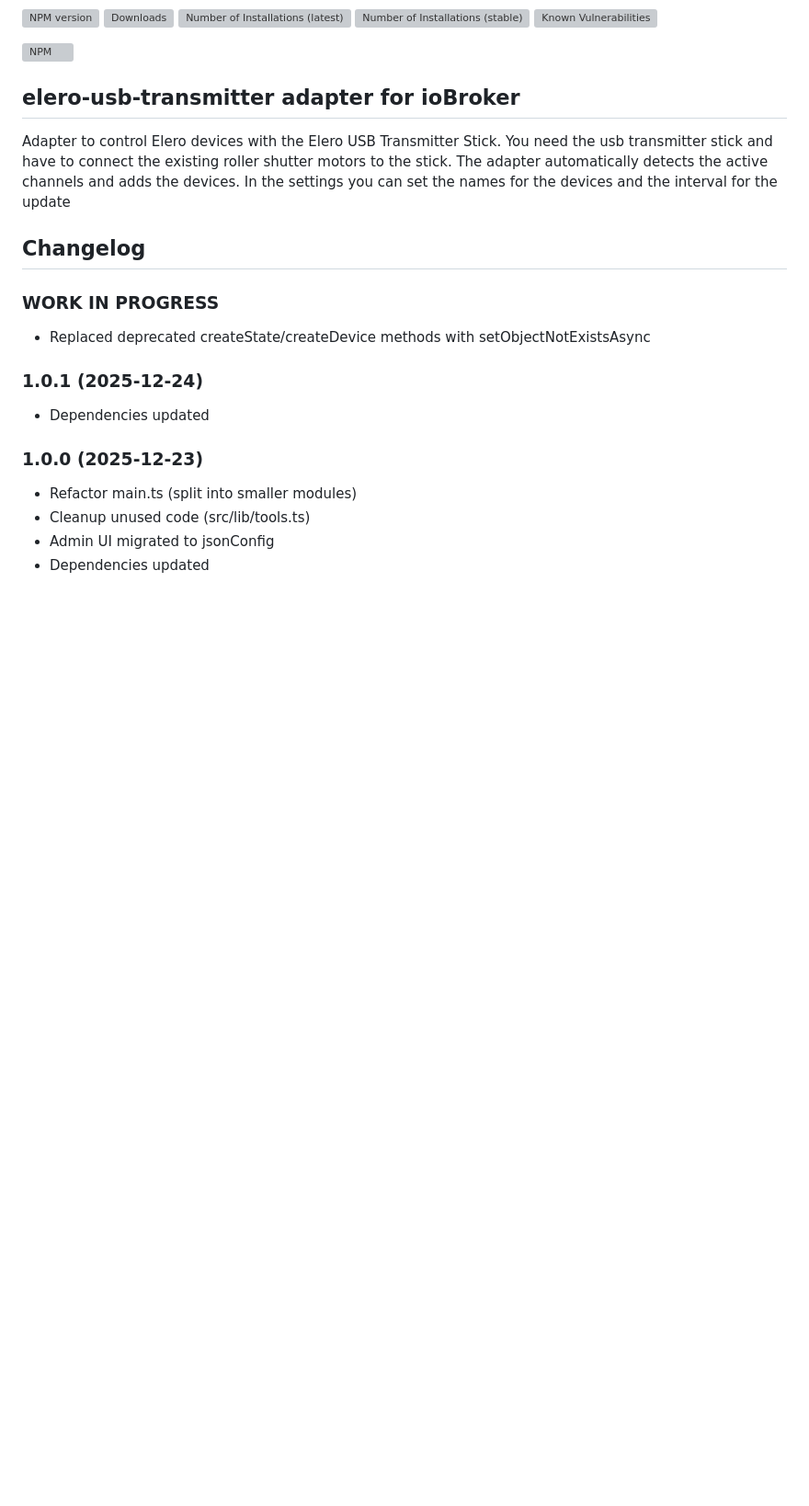
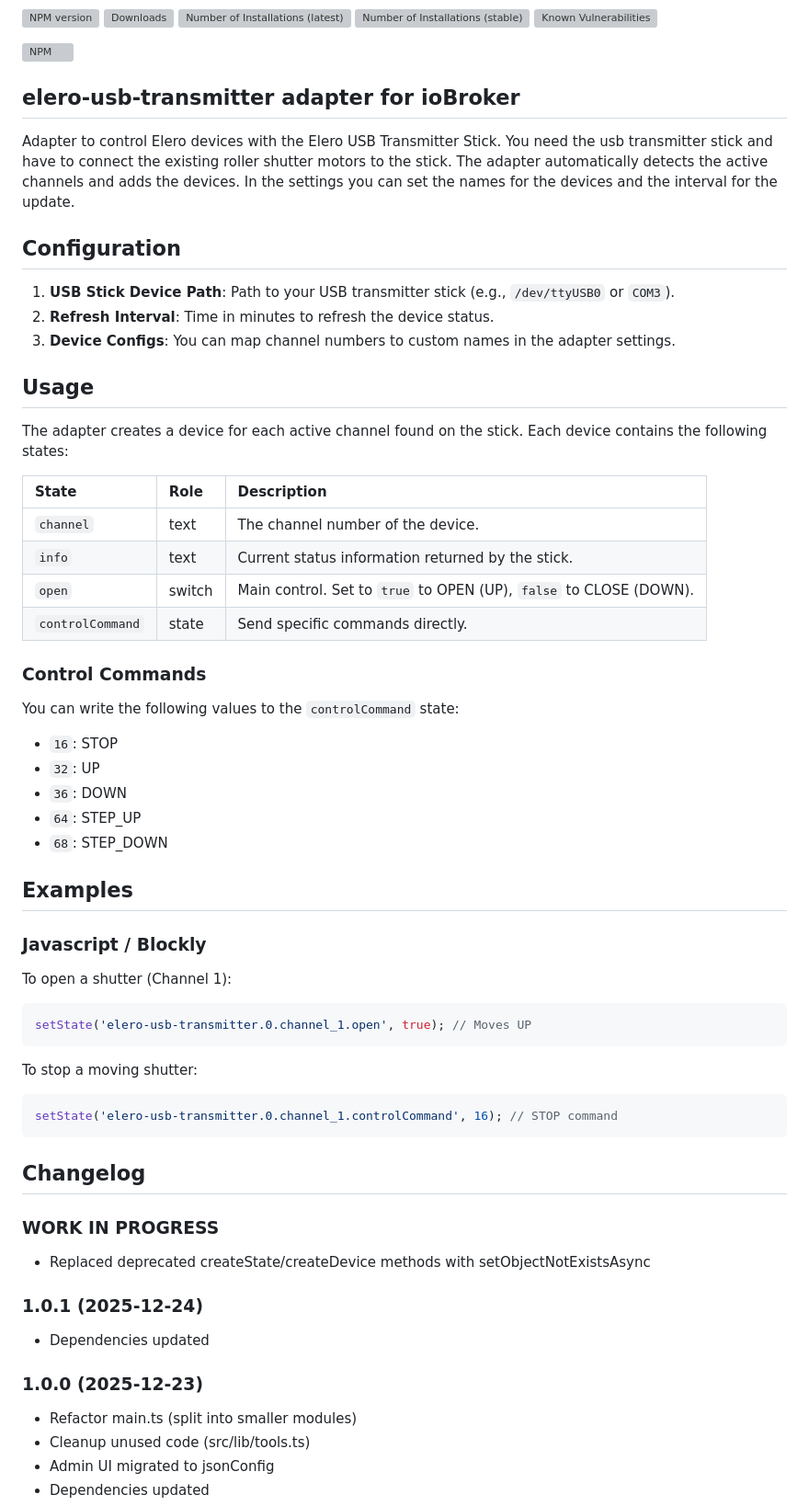
Before and after one commit to marc2016/ioBroker.elero-usb-transmitter, a Markdown page: README.md, the part around the change. Shown at 92% size. Rendered like a GitHub page; blank space fills up the shorter version; grey boxes are pictures that could not be loaded.

Commit message:
docs: improve README with usage examples

````diff
--- a/README.md
+++ b/README.md
@@ -13,7 +13,50 @@
 ## elero-usb-transmitter adapter for ioBroker
 
 Adapter to control Elero devices with the Elero USB Transmitter Stick.
-You need the usb transmitter stick and have to connect the existing roller shutter motors to the stick. The adapter automatically detects the active channels and adds the devices. In the settings you can set the names for the devices and the interval for the update
+You need the usb transmitter stick and have to connect the existing roller shutter motors to the stick. The adapter automatically detects the active channels and adds the devices. In the settings you can set the names for the devices and the interval for the update.
+
+## Configuration
+
+1.  **USB Stick Device Path**: Path to your USB transmitter stick (e.g., `/dev/ttyUSB0` or `COM3`).
+2.  **Refresh Interval**: Time in minutes to refresh the device status.
+3.  **Device Configs**: You can map channel numbers to custom names in the adapter settings.
+
+## Usage
+
+The adapter creates a device for each active channel found on the stick. Each device contains the following states:
+
+| State | Role | Description |
+| :--- | :--- | :--- |
+| `channel` | text | The channel number of the device. |
+| `info` | text | Current status information returned by the stick. |
+| `open` | switch | Main control. Set to `true` to OPEN (UP), `false` to CLOSE (DOWN). |
+| `controlCommand` | state | Send specific commands directly. |
+
+### Control Commands
+
+You can write the following values to the `controlCommand` state:
+
+*   `16`: STOP
+*   `32`: UP
+*   `36`: DOWN
+*   `64`: STEP_UP
+*   `68`: STEP_DOWN
+
+## Examples
+
+### Javascript / Blockly
+
+To open a shutter (Channel 1):
+
+```javascript
+setState('elero-usb-transmitter.0.channel_1.open', true); // Moves UP
+```
+
+To stop a moving shutter:
+
+```javascript
+setState('elero-usb-transmitter.0.channel_1.controlCommand', 16); // STOP command
+```
 
 ## Changelog
 ### **WORK IN PROGRESS**
````
